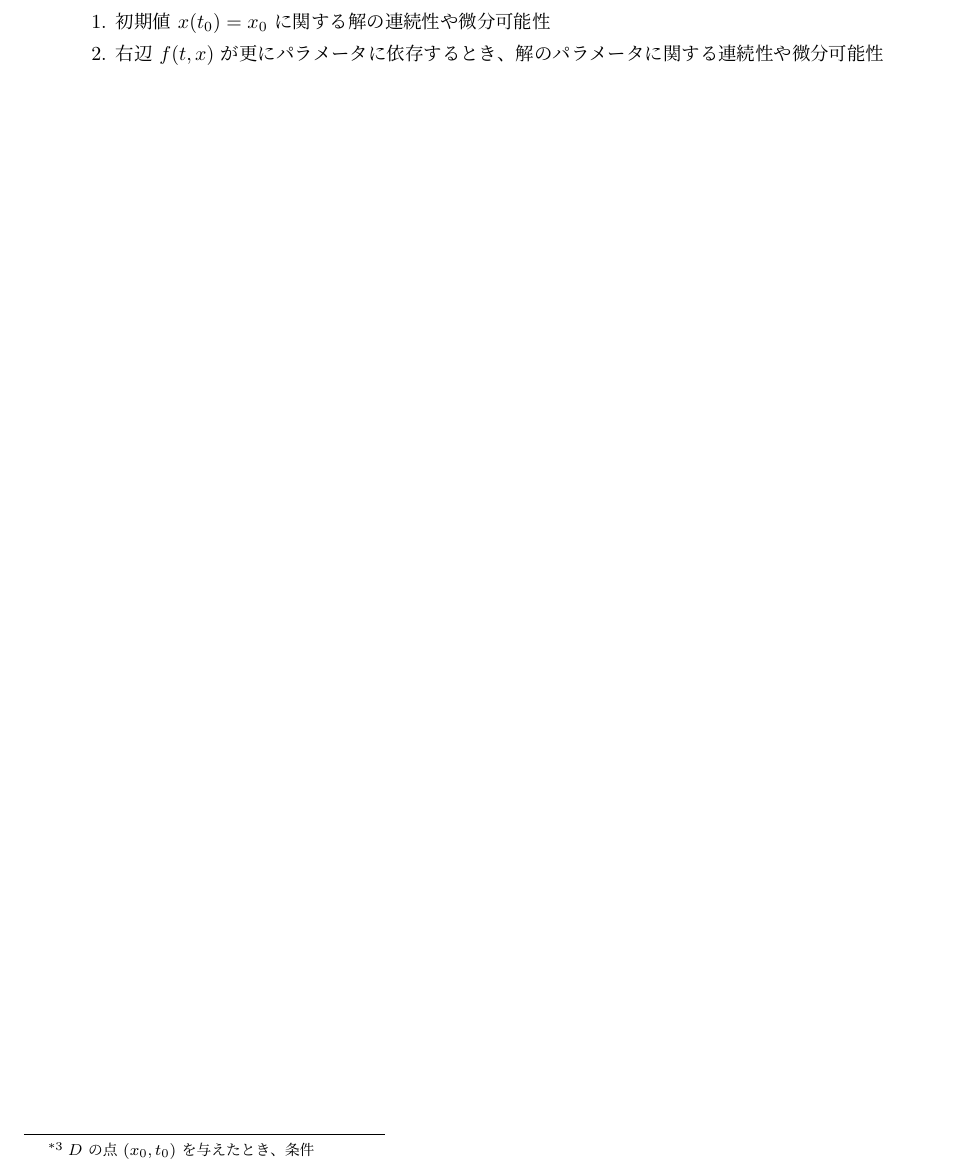
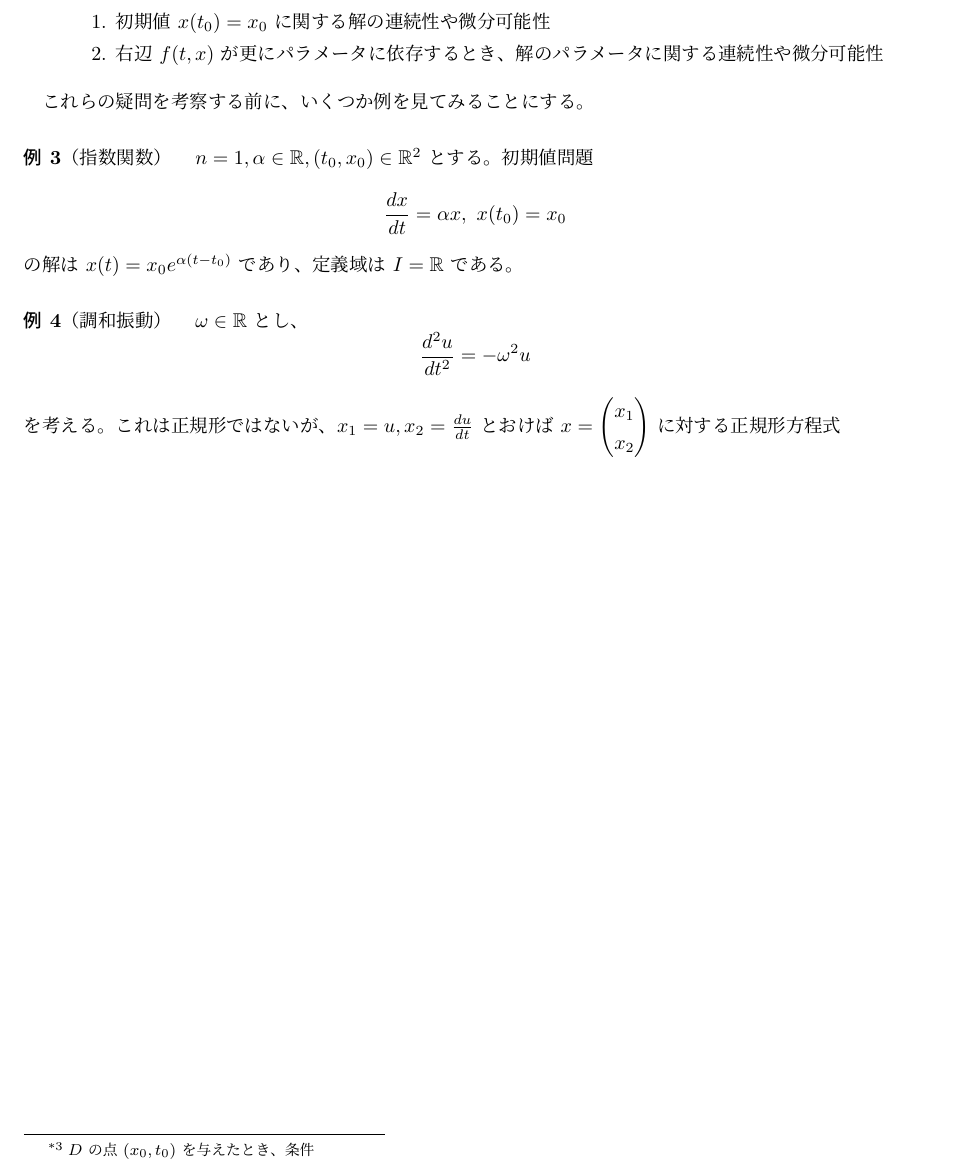
Before and after one commit to Lei-01/d_equation, a LaTeX document (d_equation.tex): part of page 2 of 2, cut so that both start at the same text. Compiled offline with pLaTeX and dvipdfmx; a LaTeX package or settings file that is missing is left out.

Commit message:
06/22 02

```diff
--- a/d_equation.tex
+++ b/d_equation.tex
@@ -41,6 +41,7 @@
 \theorembodyfont{\normalfont}
 \newtheorem{theorem}{定理}
 \newtheorem{definition}[theorem]{定義}
+\newtheorem{example}[theorem]{例}
 
 \title{常微分方程式}
 \author{Lei}
@@ -94,4 +95,20 @@
         \end{enumerate}
 \end{itemize}
 
+これらの疑問を考察する前に、いくつか例を見てみることにする。
+
+\begin{example}{（指数関数）　}
+    $n=1, \alpha\in\R, (t_0, x_0)\in\R^2$ とする。初期値問題
+    \[
+        \frac{dx}{dt}=\alpha x,\ x(t_0)=x_0\]
+    の解は $x(t)=x_0e^{\alpha(t-t_0)}$ であり、定義域は $I=\R$ である。
+\end{example}
+
+\begin{example}{（調和振動）　}
+    $\omega\in\R$ とし、
+    \[
+        \frac{d^2 u}{dt^2}=-\omega^2 u\]
+    を考える。これは正規形ではないが、$x_1=u, x_2=\frac{du}{dt}$ とおけば $x=\left(\begin{matrix}x_1\\x_2\end{matrix}\right)$ に対する正規形方程式
+\end{example}
+
 \end{document}
```
Also changed, not shown: d_equation.pdf.
